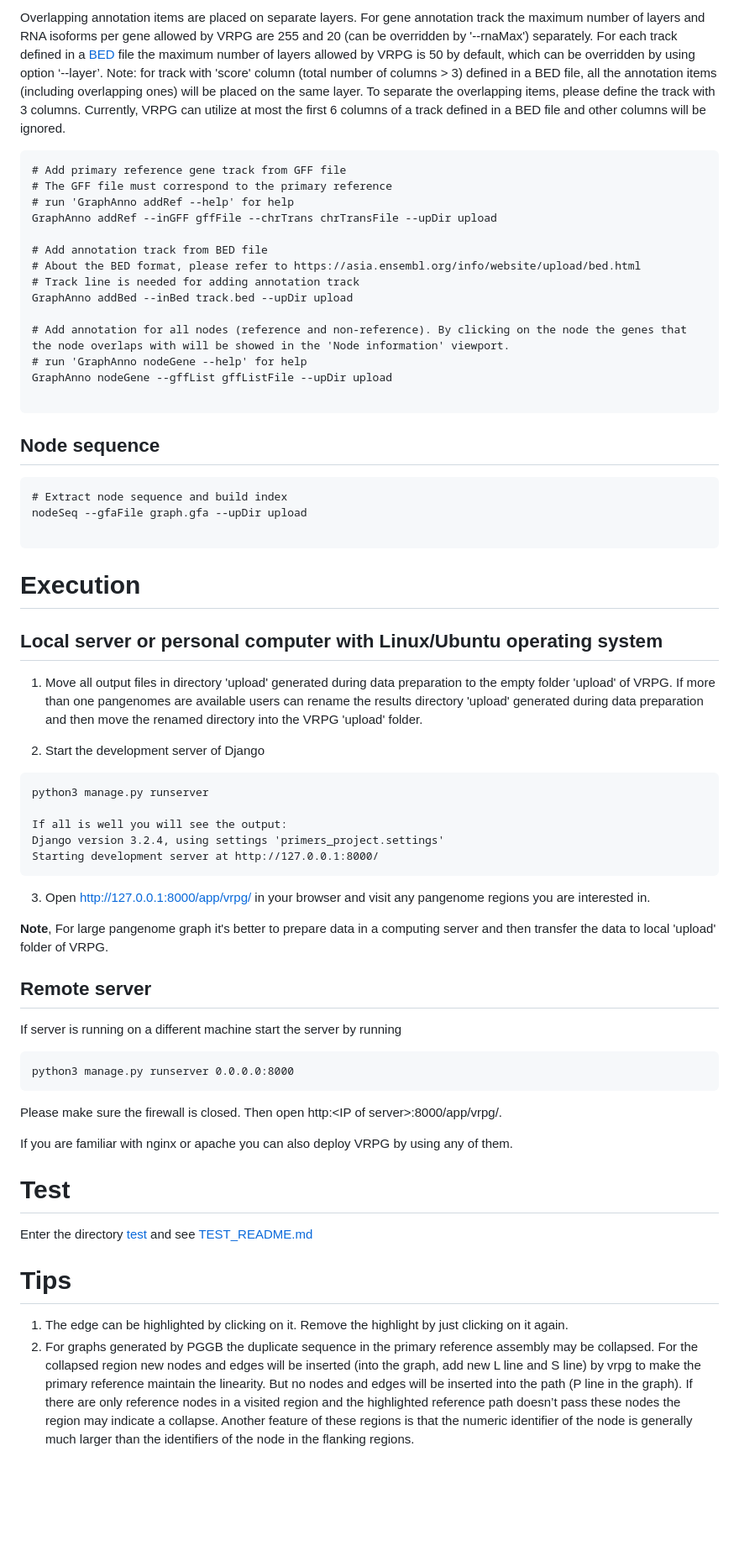
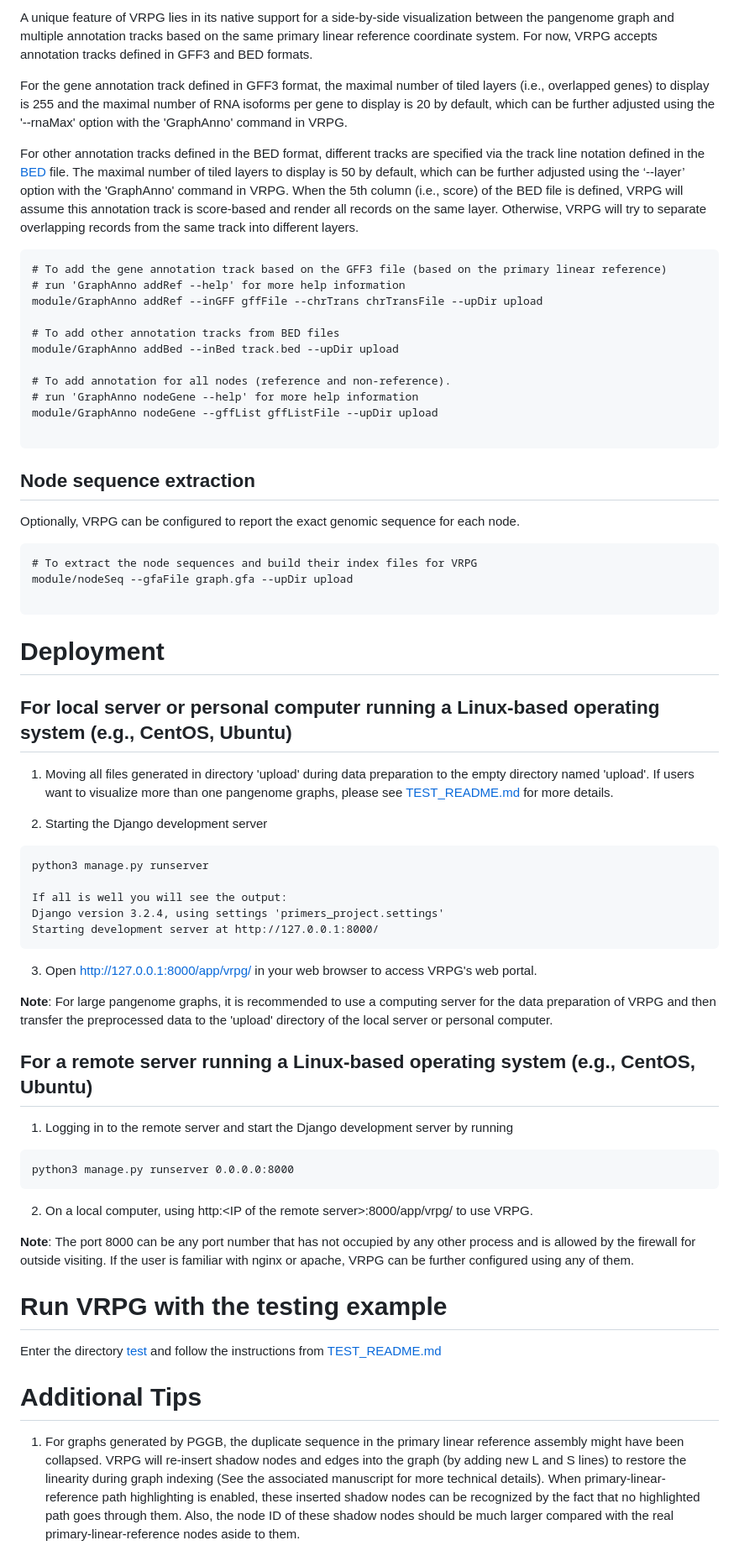
Before and after one commit to codeatcg/VRPG, a Markdown page: README.md, the part around one of its changes. Shown at 84% size. Drawn GitHub-style; blank space fills up the shorter version.

````diff
--- a/README.md
+++ b/README.md
@@ -111,38 +133,40 @@ If only a particular set of reference chromosomes or contigs are considered to v
 
-Overlapping annotation items are placed on separate layers. For gene annotation track the maximum number of layers and RNA isoforms per gene allowed by VRPG are 255 and 20 (can be overridden by '--rnaMax') separately. For each track defined in a [BED](https://asia.ensembl.org/info/website/upload/bed.html) file the maximum number of layers allowed by VRPG is 50 by default, which can be overridden by using option ‘--layer’. Note: for track with 'score' column (total number of columns > 3) defined in a BED file, all the annotation items (including overlapping ones) will be placed on the same layer. To separate the overlapping items, please define the track with 3 columns. Currently, VRPG can utilize at most the first 6 columns of a track defined in a BED file and other columns will be ignored.
+A unique feature of VRPG lies in its native support for a side-by-side visualization between the pangenome graph and multiple annotation tracks based on the same primary linear reference coordinate system. For now, VRPG accepts annotation tracks defined in GFF3 and BED formats.
+
+For the gene annotation track defined in GFF3 format, the maximal number of tiled layers (i.e., overlapped genes) to display is 255 and the maximal number of RNA isoforms per gene to display is 20 by default, which can be further adjusted using the '--rnaMax' option with the 'GraphAnno' command in VRPG.
+
+For other annotation tracks defined in the BED format, different tracks are specified via the track line notation defined in the [BED](https://asia.ensembl.org/info/website/upload/bed.html) file. The maximal number of tiled layers to display is 50 by default, which can be further adjusted using the ‘--layer’ option with the 'GraphAnno' command in VRPG. When the 5th column (i.e., score) of the BED file is defined, VRPG will assume this annotation track is score-based and render all records on the same layer. Otherwise, VRPG will try to separate overlapping records from the same track into different layers.
+
 
 ```
-# Add primary reference gene track from GFF file
-# The GFF file must correspond to the primary reference
-# run 'GraphAnno addRef --help' for help
-GraphAnno addRef --inGFF gffFile --chrTrans chrTransFile --upDir upload
+# To add the gene annotation track based on the GFF3 file (based on the primary linear reference)
+# run 'GraphAnno addRef --help' for more help information
+module/GraphAnno addRef --inGFF gffFile --chrTrans chrTransFile --upDir upload
 
-# Add annotation track from BED file
-# About the BED format, please refer to https://asia.ensembl.org/info/website/upload/bed.html
-# Track line is needed for adding annotation track
-GraphAnno addBed --inBed track.bed --upDir upload
+# To add other annotation tracks from BED files
+module/GraphAnno addBed --inBed track.bed --upDir upload
 
-# Add annotation for all nodes (reference and non-reference). By clicking on the node the genes that the node overlaps with will be showed in the 'Node information' viewport.
-# run 'GraphAnno nodeGene --help' for help
-GraphAnno nodeGene --gffList gffListFile --upDir upload
+# To add annotation for all nodes (reference and non-reference).
+# run 'GraphAnno nodeGene --help' for more help information
+module/GraphAnno nodeGene --gffList gffListFile --upDir upload
 
 ```
 
-## Node sequence
-
+## Node sequence extraction
+Optionally, VRPG can be configured to report the exact genomic sequence for each node.
 ```
-# Extract node sequence and build index
-nodeSeq --gfaFile graph.gfa --upDir upload
+# To extract the node sequences and build their index files for VRPG
+module/nodeSeq --gfaFile graph.gfa --upDir upload
 
 ```
 
 
-# Execution
-## Local server or personal computer with Linux/Ubuntu operating system
+# Deployment
+## For local server or personal computer running a Linux-based operating system (e.g., CentOS, Ubuntu)
 
-1. Move all output files in directory 'upload' generated during data preparation to the empty folder 'upload' of VRPG. If more than one pangenomes are available users can rename the results directory 'upload' generated during data preparation and then move the renamed directory into the VRPG 'upload' folder.
+1. Moving all files generated in directory 'upload' during data preparation to the empty directory named 'upload'. If users want to visualize more than one pangenome graphs, please see [TEST_README.md](https://github.com/codeatcg/VRPG/blob/main/test/TEST_README.md) for more details.
 
-2. Start the development server of Django
+2. Starting the Django development server
 
 ```
 python3 manage.py runserver
@@ -152,27 +176,26 @@ Django version 3.2.4, using settings 'primers_project.settings'
 Starting development server at http://127.0.0.1:8000/
 ```
 
-3. Open http://127.0.0.1:8000/app/vrpg/ in your browser and visit any pangenome regions you are interested in.
+3. Open http://127.0.0.1:8000/app/vrpg/ in your web browser to access VRPG's web portal.
 
-**Note**, For large pangenome graph it's better to prepare data in a computing server and then transfer the data to local 'upload' folder of VRPG.
+**Note**: For large pangenome graphs, it is recommended to use a computing server for the data preparation of VRPG and then transfer the preprocessed data to the 'upload' directory of the local server or personal computer.
 
-## Remote server
+## For a remote server running a Linux-based operating system (e.g., CentOS, Ubuntu)
 
-If server is running on a different machine start the server by running
+1. Logging in to the remote server and start the Django development server by running
 
 ```
 python3 manage.py runserver 0.0.0.0:8000
 ```
-Please make sure the firewall is closed. Then open <a>http:\<IP of server\>:8000/app/vrpg/</a>.
+2. On a local computer, using <a>http:\<IP of the remote server\>:8000/app/vrpg/</a> to use VRPG.
 
-If you are familiar with nginx or apache you can also deploy VRPG by using any of them.
+**Note**: The port 8000 can be any port number that has not occupied by any other process and is allowed by the firewall for outside visiting. If the user is familiar with nginx or apache, VRPG can be further configured using any of them.
 
 
-# Test
-Enter the directory [test](https://github.com/codeatcg/VRPG/tree/main/test) and see [TEST_README.md](https://github.com/codeatcg/VRPG/blob/main/test/TEST_README.md)
+# Run VRPG with the testing example
+Enter the directory [test](https://github.com/codeatcg/VRPG/tree/main/test) and follow the instructions from [TEST_README.md](https://github.com/codeatcg/VRPG/blob/main/test/TEST_README.md)
 
 
-# Tips
-1. The edge can be highlighted by clicking on it. Remove the highlight by just clicking on it again.
-2. For graphs generated by PGGB the duplicate sequence in the primary reference assembly may be collapsed. For the collapsed region new nodes and edges will be inserted (into the graph, add new L line and S line) by vrpg to make the primary reference maintain the linearity. But no nodes and edges will be inserted into the path (P line in the graph). If there are only reference nodes in a visited region and the highlighted reference path doesn’t pass these nodes the region may indicate a collapse. Another feature of these regions is that the numeric identifier of the node is generally much larger than the identifiers of the node in the flanking regions.
+# Additional Tips
+1. For graphs generated by PGGB, the duplicate sequence in the primary linear reference assembly might have been collapsed. VRPG will re-insert shadow nodes and edges into the graph (by adding new L and S lines) to restore the linearity during graph indexing (See the associated manuscript for more technical details). When primary-linear-reference path highlighting is enabled, these inserted shadow nodes can be recognized by the fact that no highlighted path goes through them. Also, the node ID of these shadow nodes should be much larger compared with the real primary-linear-reference nodes aside to them.
 <img src="https://github.com/codeatcg/VRPG/blob/main/static/images/ref_collapse3.png"/>
````
Also changed, not shown: other parts of README.md (+62 -45 lines).
